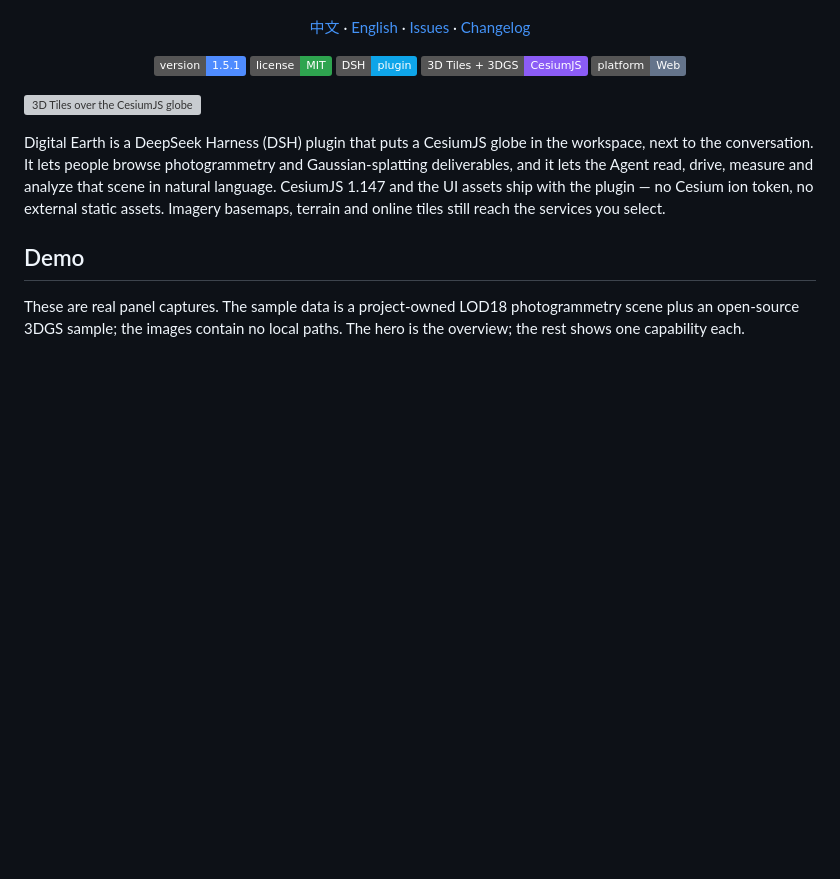
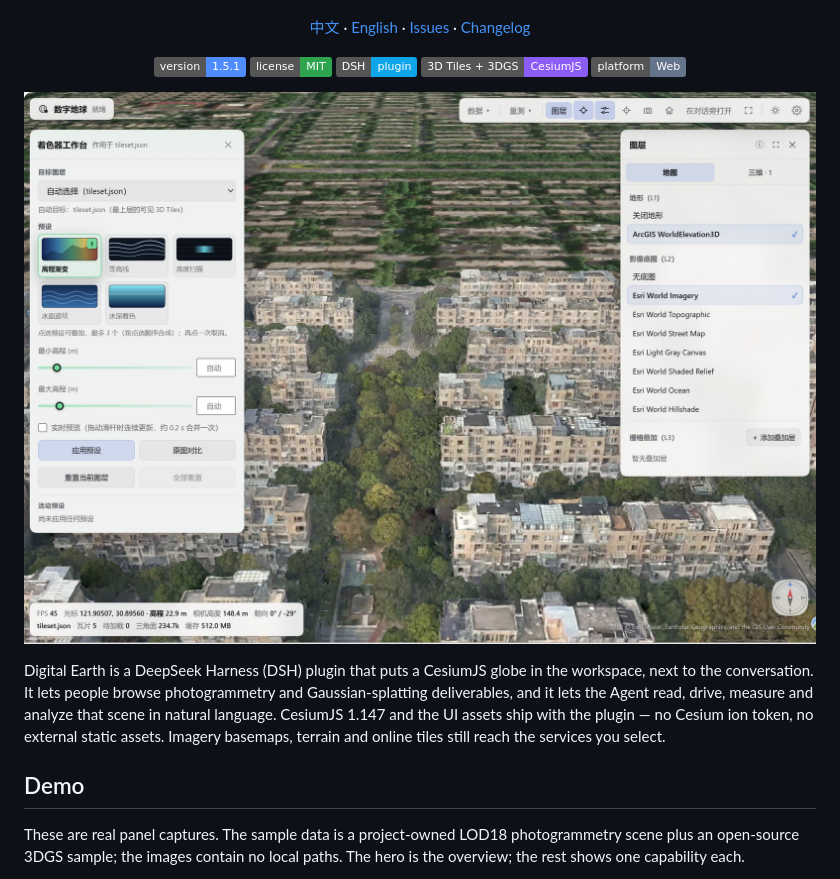
Before and after one commit to CVEO/dsh-digital-earth, a Markdown page: README.en.md, the part around the change. Rendered like a GitHub page; pictures changed too: assets/readme/panel-overview.jpg (added); badges without logos; blank space fills up the shorter version; grey boxes are pictures that could not be loaded.

Commit message:
docs: refresh README presentation

```diff
--- a/README.en.md
+++ b/README.en.md
@@ -16,7 +16,7 @@
 
 </div>
 
-![3D Tiles over the CesiumJS globe](https://github.com/CVEO/dsh-digital-earth/raw/main/preview.png)
+![Digital Earth panel: shader workbench, two layer tabs and compass](https://github.com/CVEO/dsh-digital-earth/raw/main/assets/readme/panel-overview.jpg)
 
 Digital Earth is a DeepSeek Harness (DSH) plugin that puts a CesiumJS globe in the workspace, next to the conversation. It lets people browse photogrammetry and Gaussian-splatting deliverables, and it lets the Agent read, drive, measure and analyze that scene in natural language. CesiumJS 1.147 and the UI assets ship with the plugin — no Cesium ion token, no external static assets. Imagery basemaps, terrain and online tiles still reach the services you select.
 
```
Also changed, not shown: CONTRIBUTING.md (+0 -1 lines), README.md (+1 -1 lines), 3 other files.
